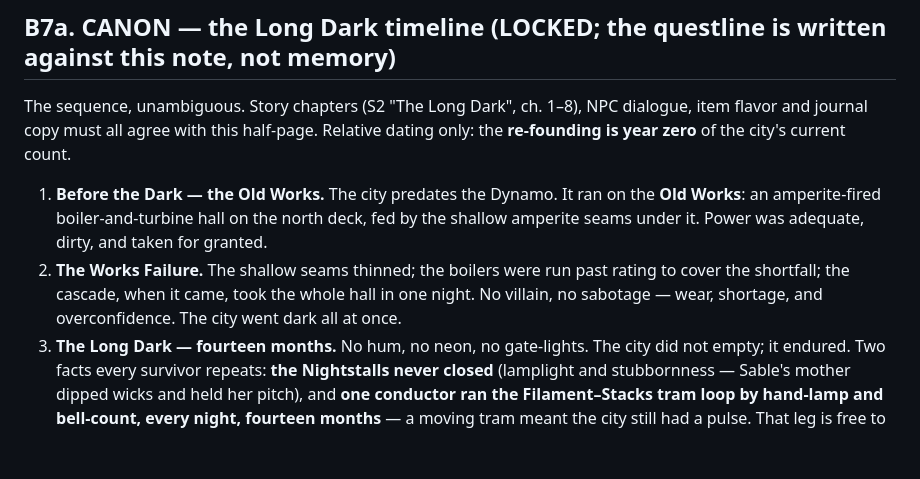
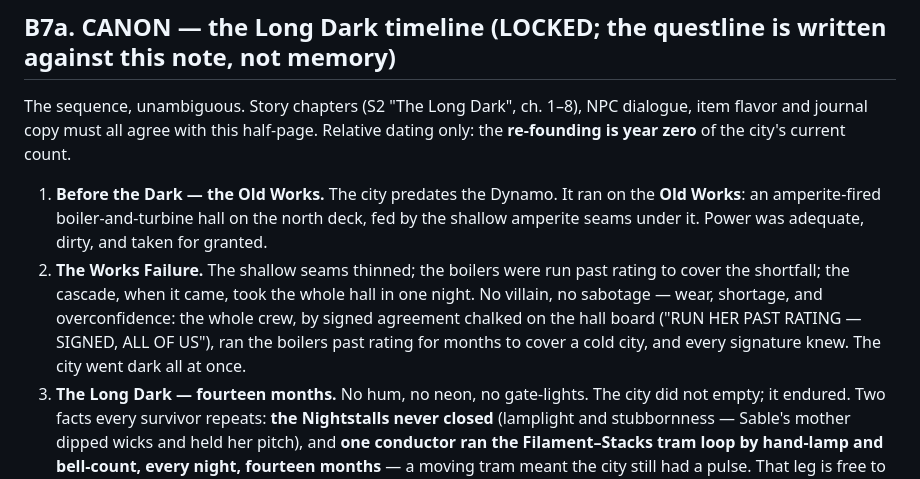
Before and after one commit to keycho/Amperia, a Markdown page: AMPERIA-GameBible-v2.md, the part around the change. Drawn GitHub-style; blank space fills up the shorter version.

Commit message:
Canon housekeeping: the Liftkeeper joins the world nouns; B7a absorbs the past-rating cause so ch6's chalkboard can never drift from canon
Co-Authored-By: Claude Fable 5 <noreply@anthropic.com>
Claude-Session: https://claude.ai/code/session_01XjNBm2pGRzkbLq2zekKpTV

```diff
--- a/AMPERIA-GameBible-v2.md
+++ b/AMPERIA-GameBible-v2.md
@@ -128,7 +128,7 @@ Friendly-scrappy machines gone feral — mischievous, not horrifying (per art di
 The sequence, unambiguous. Story chapters (S2 "The Long Dark", ch. 1–8), NPC dialogue, item flavor and journal copy must all agree with this half-page. Relative dating only: the **re-founding is year zero** of the city's current count.
 
 1. **Before the Dark — the Old Works.** The city predates the Dynamo. It ran on the **Old Works**: an amperite-fired boiler-and-turbine hall on the north deck, fed by the shallow amperite seams under it. Power was adequate, dirty, and taken for granted.
-2. **The Works Failure.** The shallow seams thinned; the boilers were run past rating to cover the shortfall; the cascade, when it came, took the whole hall in one night. No villain, no sabotage — wear, shortage, and overconfidence. The city went dark all at once.
+2. **The Works Failure.** The shallow seams thinned; the boilers were run past rating to cover the shortfall; the cascade, when it came, took the whole hall in one night. No villain, no sabotage — wear, shortage, and overconfidence: the whole crew, by signed agreement chalked on the hall board ("RUN HER PAST RATING — SIGNED, ALL OF US"), ran the boilers past rating for months to cover a cold city, and every signature knew. The city went dark all at once.
 3. **The Long Dark — fourteen months.** No hum, no neon, no gate-lights. The city did not empty; it endured. Two facts every survivor repeats: **the Nightstalls never closed** (lamplight and stubbornness — Sable's mother dipped wicks and held her pitch), and **one conductor ran the Filament–Stacks tram loop by hand-lamp and bell-count, every night, fourteen months** — a moving tram meant the city still had a pulse. That leg is free to this day: **the Conductor's Leg**, the only sentimental line in the fare table.
 4. **The discovery.** Near the end, crews began stripping the **south platform** — the deck section the Dark had turned into the city's dumping ground — for boiler plate to rebuild the Old Works. Under the scrap they found **the Great Dynamo: already installed, already warm, idling like a banked stove**. Nobody built it during the Dark. Nobody living knows who built it at all, or when, or how long it had waited under the junk. It carries a maker's mark in a script no one reads.
 5. **The re-founding (year zero).** The rebuild of the Old Works stopped the same week. The city physically re-huddled around the Dynamo's platform — the present Filament plaza IS the old dump, cleared. All "founding records" (the Charge Warden's ledger included) begin at the **re-founding**; when any NPC says "founding," they mean this, and dialogue should say "re-founding" wherever confusion is possible. Every warden's hand-copied ledger is missing the same torn first page.
```
Also changed, not shown: CLAUDE.md (+1 -1 lines).
